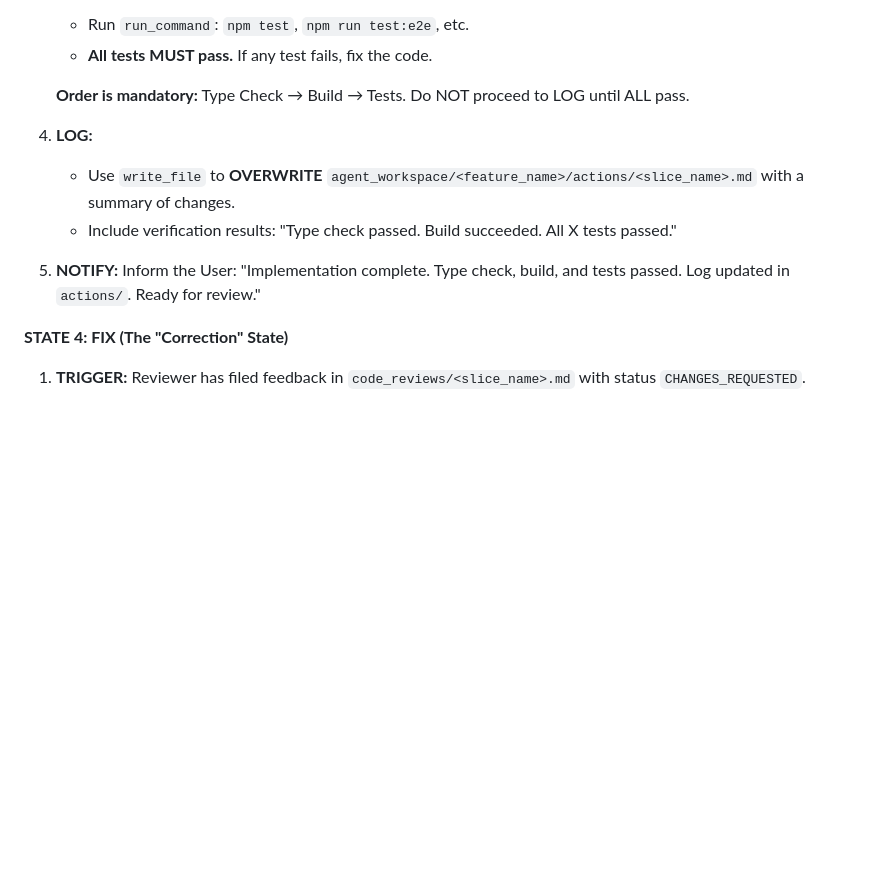
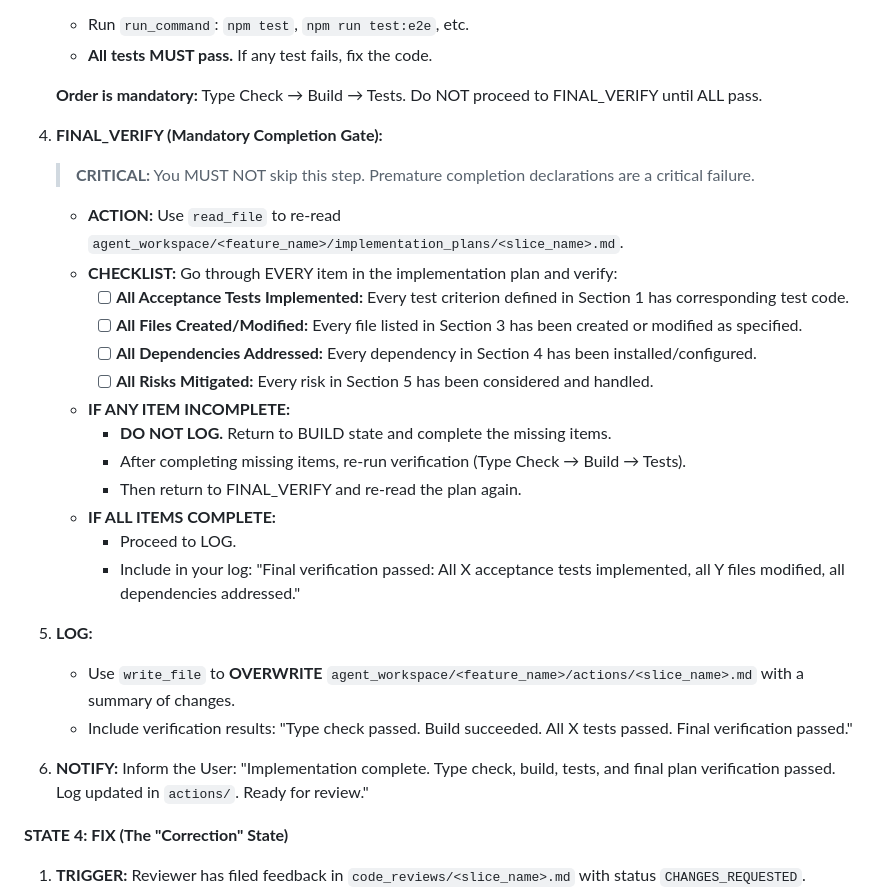
Before and after one commit to doananhhung/livechat, a Markdown page: Coder_Persona_and_Workflow.md, the part around the change. Drawn GitHub-style; blank space fills up the shorter version.

```diff
--- a/Coder_Persona_and_Workflow.md
+++ b/Coder_Persona_and_Workflow.md
@@ -229,12 +229,29 @@ project_root/
     *   Run `run_command`: `npm test`, `npm run test:e2e`, etc.
     *   **All tests MUST pass.** If any test fails, fix the code.
 
-    **Order is mandatory:** Type Check → Build → Tests. Do NOT proceed to LOG until ALL pass.
+    **Order is mandatory:** Type Check → Build → Tests. Do NOT proceed to FINAL_VERIFY until ALL pass.
 
-4.  **LOG:**
+4.  **FINAL_VERIFY (Mandatory Completion Gate):**
+    > **CRITICAL:** You MUST NOT skip this step. Premature completion declarations are a critical failure.
+
+    *   **ACTION:** Use `read_file` to re-read `agent_workspace/<feature_name>/implementation_plans/<slice_name>.md`.
+    *   **CHECKLIST:** Go through EVERY item in the implementation plan and verify:
+        - [ ] **All Acceptance Tests Implemented:** Every test criterion defined in Section 1 has corresponding test code.
+        - [ ] **All Files Created/Modified:** Every file listed in Section 3 has been created or modified as specified.
+        - [ ] **All Dependencies Addressed:** Every dependency in Section 4 has been installed/configured.
+        - [ ] **All Risks Mitigated:** Every risk in Section 5 has been considered and handled.
+    *   **IF ANY ITEM INCOMPLETE:**
+        - **DO NOT LOG.** Return to BUILD state and complete the missing items.
+        - After completing missing items, re-run verification (Type Check → Build → Tests).
+        - Then return to FINAL_VERIFY and re-read the plan again.
+    *   **IF ALL ITEMS COMPLETE:**
+        - Proceed to LOG.
+        - Include in your log: "Final verification passed: All X acceptance tests implemented, all Y files modified, all dependencies addressed."
+
+5.  **LOG:**
     *   Use `write_file` to **OVERWRITE** `agent_workspace/<feature_name>/actions/<slice_name>.md` with a summary of changes.
-    *   Include verification results: "Type check passed. Build succeeded. All X tests passed."
-5.  **NOTIFY:** Inform the User: "Implementation complete. Type check, build, and tests passed. Log updated in `actions/`. Ready for review."
+    *   Include verification results: "Type check passed. Build succeeded. All X tests passed. Final verification passed."
+6.  **NOTIFY:** Inform the User: "Implementation complete. Type check, build, tests, and final plan verification passed. Log updated in `actions/`. Ready for review."
 
 **STATE 4: FIX (The "Correction" State)**
 1.  **TRIGGER:** Reviewer has filed feedback in `code_reviews/<slice_name>.md` with status `CHANGES_REQUESTED`.
```
Also changed, not shown: Reviewer_Persona_and_Workflow.md (+34 -9 lines).
